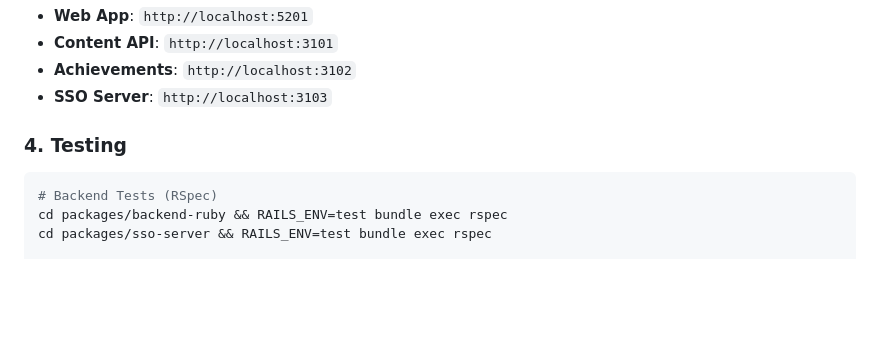
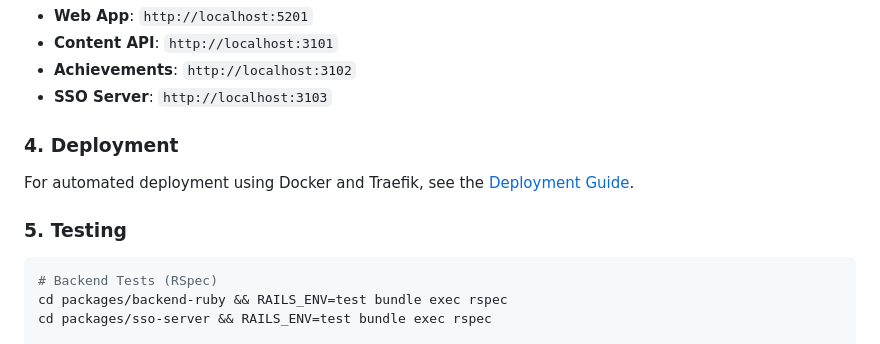
Before and after one commit to thoka/mdtutor, a Markdown page: README.md, the part around the change. GitHub-like rendering; blank space fills up the shorter version.

Commit message:
docs: add deployment guide and update readme

````diff
--- a/README.md
+++ b/README.md
@@ -72,7 +72,11 @@ npm run dev:test     # Test mode using separate 'test' databases
 - **Achievements**: `http://localhost:3102`
 - **SSO Server**: `http://localhost:3103`
 
-### 4. Testing
+### 4. Deployment
+
+For automated deployment using Docker and Traefik, see the [Deployment Guide](docs/deployment.md).
+
+### 5. Testing
 
 ```bash
 # Backend Tests (RSpec)
````
Also changed, not shown: docs/deployment.md (added, +79 -0 lines).
